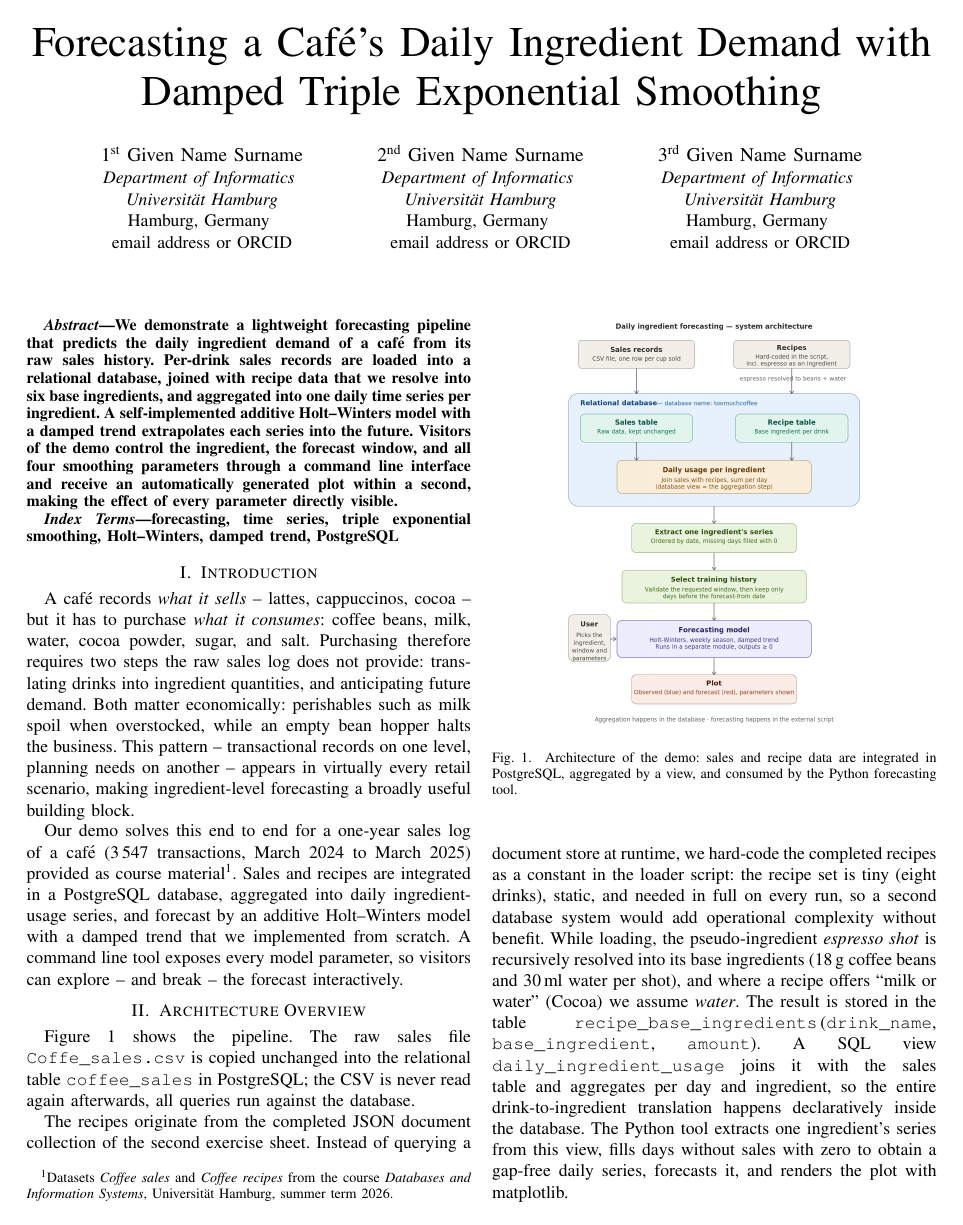
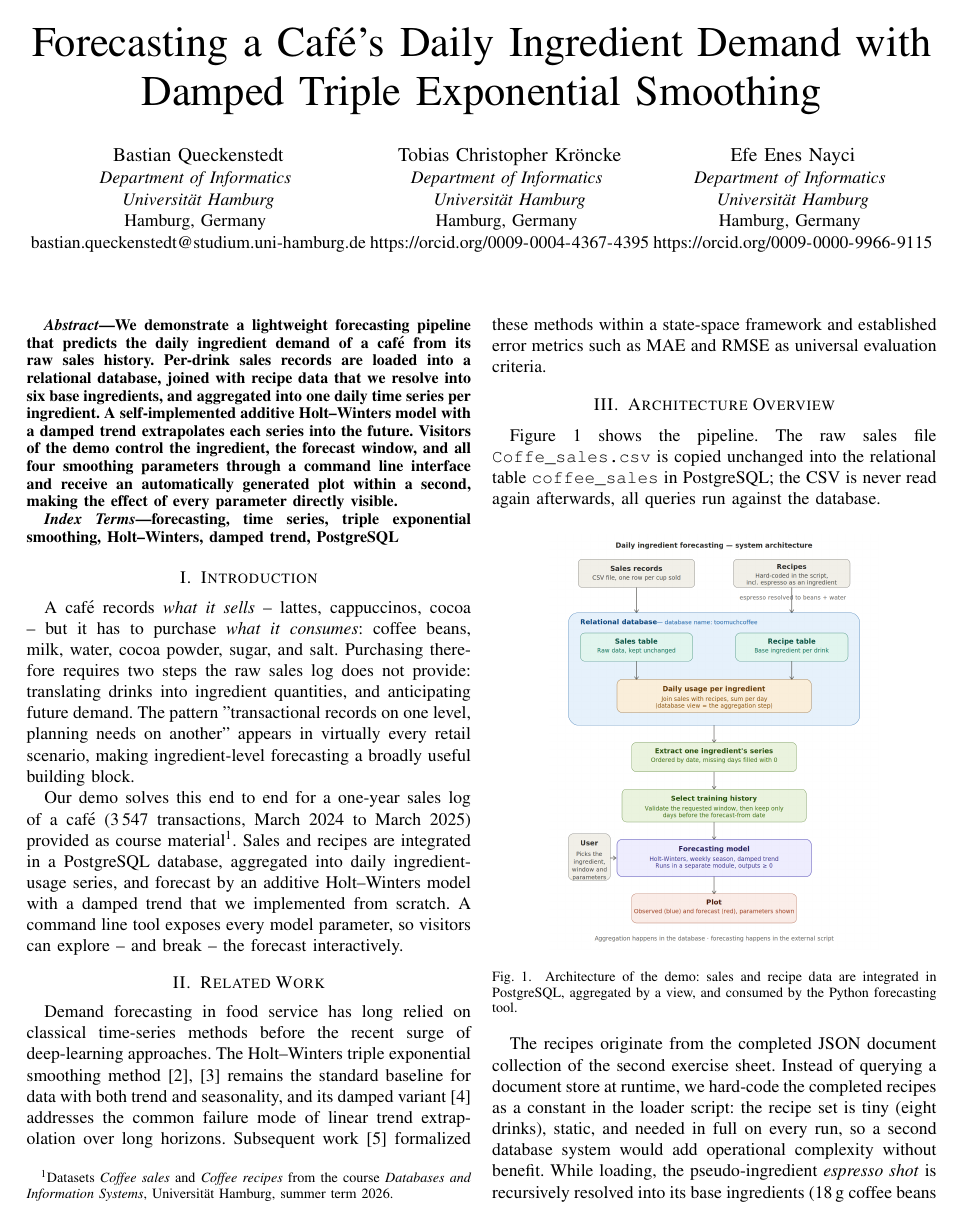
Before and after one commit to efe-exe/dis, a LaTeX paper (demopaper/main.tex): page 1 of 2 before the commit and page 1 of 3 after it. Compiled offline with pdfLaTeX; a missing font is replaced by an installed copy or a similar font; a LaTeX package or settings file that is missing is left out.

Commit message:
Autoreninformation wieder hinzugefügt, Quellen ergänzt, Feinschliff

```diff
--- a/demopaper/main.tex
+++ b/demopaper/main.tex
@@ -14,23 +15,23 @@
 
 \title{Forecasting a Caf\'e's Daily Ingredient Demand with Damped Triple Exponential Smoothing}
 
-\author{\IEEEauthorblockN{1\textsuperscript{st} Given Name Surname}
+\author{\IEEEauthorblockN{Bastian Queckenstedt}
 \IEEEauthorblockA{\textit{Department of Informatics} \\
 \textit{Universit\"at Hamburg}\\
 Hamburg, Germany \\
-email address or ORCID}
+bastian.queckenstedt@studium.uni-hamburg.de}
 \and
-\IEEEauthorblockN{2\textsuperscript{nd} Given Name Surname}
+\IEEEauthorblockN{Tobias Christopher Kr\"oncke}
 \IEEEauthorblockA{\textit{Department of Informatics} \\
 \textit{Universit\"at Hamburg}\\
 Hamburg, Germany \\
-email address or ORCID}
+\url{https://orcid.org/0009-0004-4367-4395}}
 \and
-\IEEEauthorblockN{3\textsuperscript{rd} Given Name Surname}
+\IEEEauthorblockN{Efe Enes Nayci}
 \IEEEauthorblockA{\textit{Department of Informatics} \\
 \textit{Universit\"at Hamburg}\\
 Hamburg, Germany \\
-email address or ORCID}
+\url{https://orcid.org/0009-0000-9966-9115}}
 }
 
 \maketitle
@@ -55,10 +56,8 @@ forecasting, time series, triple exponential smoothing, Holt--Winters, damped tr
 A caf\'e records \emph{what it sells} -- lattes, cappuccinos, cocoa -- but it has to
 purchase \emph{what it consumes}: coffee beans, milk, water, cocoa powder, sugar, and
 salt. Purchasing therefore requires two steps the raw sales log does not provide:
-translating drinks into ingredient quantities, and anticipating future demand. Both
-matter economically: perishables such as milk spoil when overstocked, while an empty
-bean hopper halts the business. This pattern -- transactional records on one level,
-planning needs on another -- appears in virtually every retail scenario, making
+translating drinks into ingredient quantities, and anticipating future demand. The pattern "transactional records on one level,
+planning needs on another" appears in virtually every retail scenario, making
 ingredient-level forecasting a broadly useful building block.
 
 Our demo solves this end to end for a one-year sales log of a caf\'e
@@ -69,6 +68,16 @@ course \emph{Databases and Information Systems}, Universit\"at Hamburg, summer t
 daily ingredient-usage series, and forecast by an additive Holt--Winters model with a
 damped trend that we implemented from scratch. A command line tool exposes every model
 parameter, so visitors can explore -- and break -- the forecast interactively.
+
+\section{Related Work}
+Demand forecasting in food service has long relied on classical time-series methods
+before the recent surge of deep-learning approaches. The Holt--Winters triple
+exponential smoothing method~\cite{holt2004,winters1960} remains the standard baseline
+for data with both trend and seasonality, and its damped variant~\cite{gardner1985}
+addresses the common failure mode of linear trend extrapolation over long horizons.
+Subsequent work~\cite{hyndman2008} formalized these methods within a state-space
+framework and established error metrics such as MAE and RMSE as universal evaluation
+criteria.
 
 \section{Architecture Overview}
 Figure~\ref{fig:architecture} shows the pipeline. The raw sales file
```
Also changed, not shown: demopaper/main.pdf, demopaper/main.tex (12 more changed lines), 2 other files.
